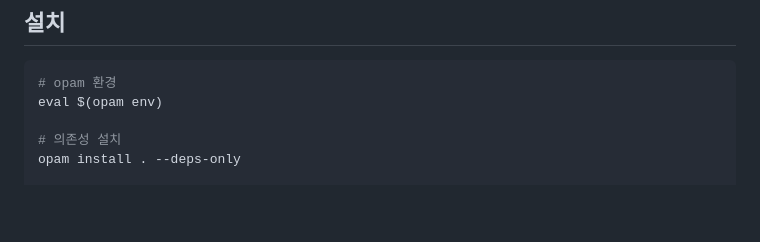
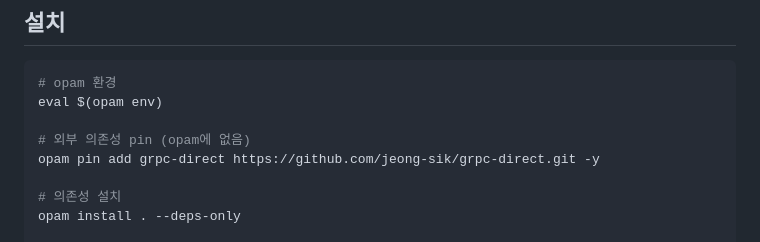
Before and after one commit to jeong-sik/figma-mcp, a Markdown page: README.md, the part around the change. Rendered like a GitHub page; blank space fills up the shorter version.

Commit message:
docs: Add opam pin instructions for external dependencies
External dep (grpc-direct) isn't on opam,
so users need to pin it from GitHub before installing.

Co-Authored-By: Claude Opus 4.5 <noreply@anthropic.com>

````diff
--- a/README.md
+++ b/README.md
@@ -241,6 +241,9 @@ Figma MCP 결과를 정량화된 리포트로 저장합니다.
 ```bash
 # opam 환경
 eval $(opam env)
+
+# 외부 의존성 pin (opam에 없음)
+opam pin add grpc-direct https://github.com/jeong-sik/grpc-direct.git -y
 
 # 의존성 설치
 opam install . --deps-only
````
